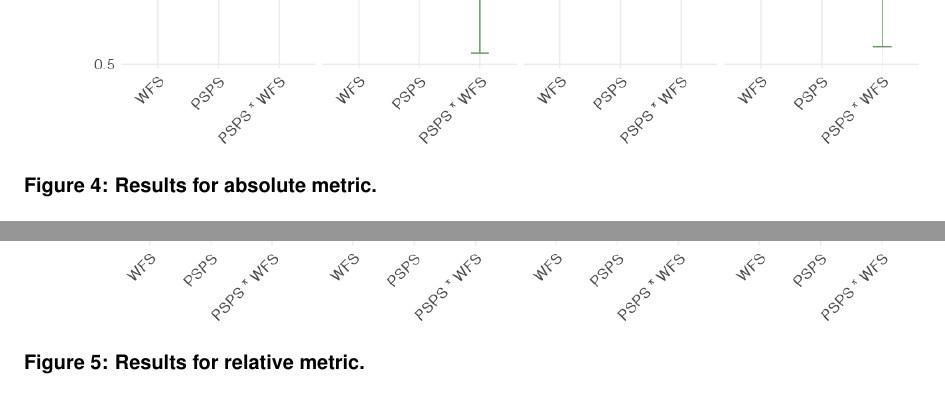
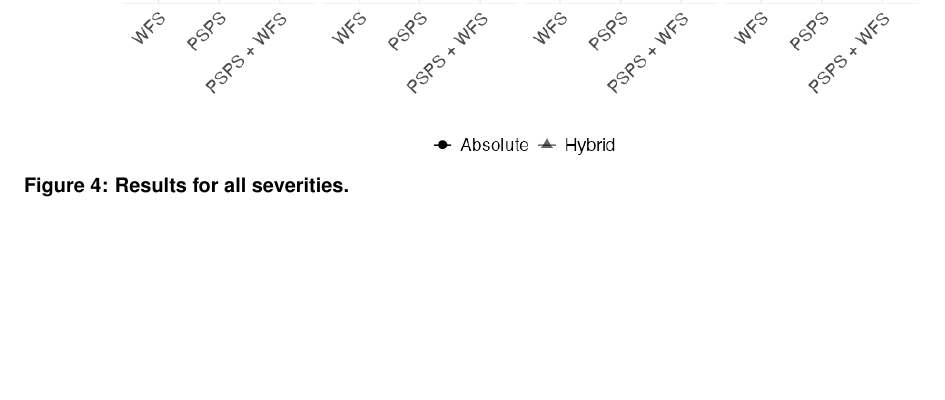
Before and after one commit to laurenwilner/psps_paper_2025, a LaTeX document (main.tex, which reads sections/06_appendix.tex): two parts of pages 13 and 14 of 19 before the commit and part of page 13 of 18 after it, the two joined at a grey line, cut so that both start at the same text, the shorter picture padded with empty space. Compiled offline with pdfLaTeX.

Commit message:
recompiled with new results

```diff
--- a/sections/06_appendix.tex
+++ b/sections/06_appendix.tex
@@ -4,17 +4,10 @@
 \begin{document}
 \section{Appendix}
 \begin{figure}[htbp]
-    \includegraphics[width=.9\textwidth]{tables_figures/supp_fig1_abs.png}
-    \caption{Results for absolute metric.}
-    \label{supp_fig1a}
+    \includegraphics[width=.9\textwidth]{tables_figures/supp_fig1.png}
+    \caption{Results for all severities.}
+    \label{supp_fig1}
 \end{figure}
-
-\begin{figure}[htbp]
-    \includegraphics[width=.9\textwidth]{tables_figures/supp_fig1_hyb.png}
-    \caption{Results for relative metric.}
-    \label{supp_fig1a}
-\end{figure}
-
 
 
 \begin{table}[htbp]
```
